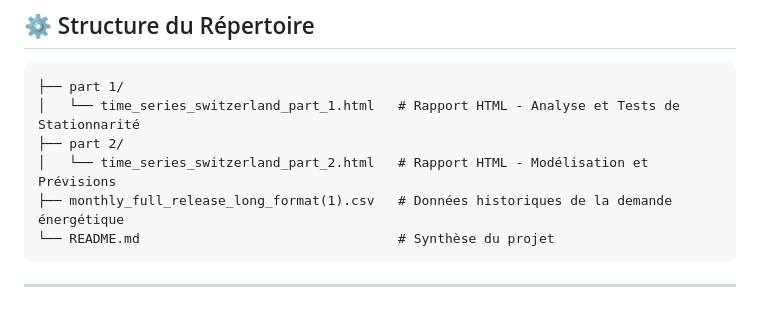
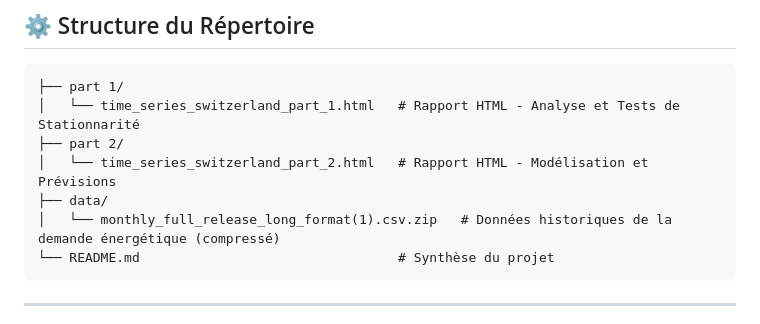
Before and after one commit to pierrickvernet/time-series-electricity-demand-forecasting-Switzerland, a Markdown page: README.md, the part around the change. GitHub-like rendering.

````diff
--- a/README.md
+++ b/README.md
@@ -64,7 +64,8 @@ Le modèle retenu a permis de générer les trajectoires de consommation sur un
 │   └── time_series_switzerland_part_1.html   # Rapport HTML - Analyse et Tests de Stationnarité
 ├── part 2/
 │   └── time_series_switzerland_part_2.html   # Rapport HTML - Modélisation et Prévisions
-├── monthly_full_release_long_format(1).csv   # Données historiques de la demande énergétique
+├── data/
+│   └── monthly_full_release_long_format(1).csv.zip   # Données historiques de la demande énergétique (compressé)
 └── README.md                                 # Synthèse du projet
 ```
 
````
